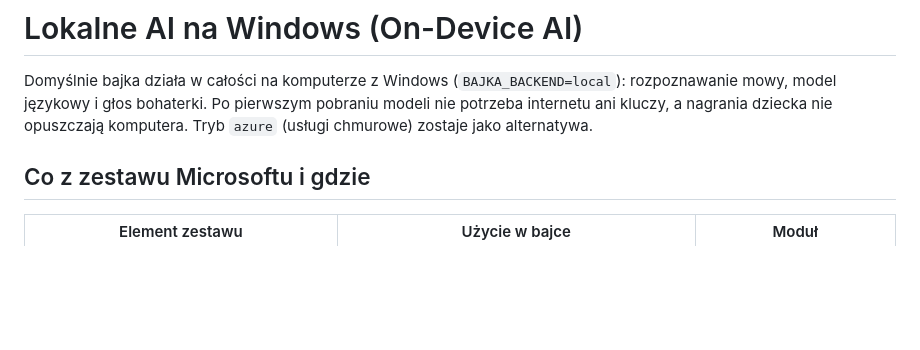
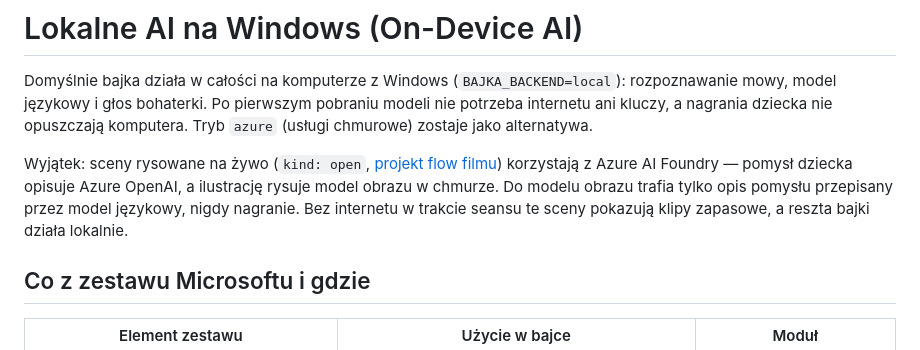
Before and after one commit to KsaweryTrebacz/FilmSpringOpen2026, a Markdown page: docs/LOKALNE_AI.md, the part around the change. Rendered like a GitHub page; blank space fills up the shorter version.

```diff
--- a/docs/LOKALNE_AI.md
+++ b/docs/LOKALNE_AI.md
@@ -3,6 +3,11 @@
 Domyślnie bajka działa w całości na komputerze z Windows (`BAJKA_BACKEND=local`): rozpoznawanie mowy,
 model językowy i głos bohaterki. Po pierwszym pobraniu modeli nie potrzeba internetu ani kluczy, a nagrania
 dziecka nie opuszczają komputera. Tryb `azure` (usługi chmurowe) zostaje jako alternatywa.
+
+Wyjątek: sceny rysowane na żywo (`kind: open`, [projekt flow filmu](superpowers/specs/2026-10-16-flow-filmu-design.md))
+korzystają z Azure AI Foundry — pomysł dziecka opisuje Azure OpenAI, a ilustrację rysuje model obrazu w chmurze.
+Do modelu obrazu trafia tylko opis pomysłu przepisany przez model językowy, nigdy nagranie. Bez internetu
+w trakcie seansu te sceny pokazują klipy zapasowe, a reszta bajki działa lokalnie.
 
 ## Co z zestawu Microsoftu i gdzie
 
```
Also changed, not shown: docs/ZGODNOSC_Z_REGULAMINEM.md (+9 -2 lines), scenarios/klub_ciekawskich.md (+10 -4 lines).
